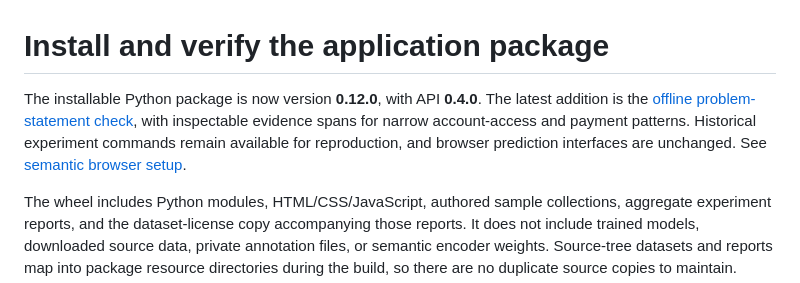
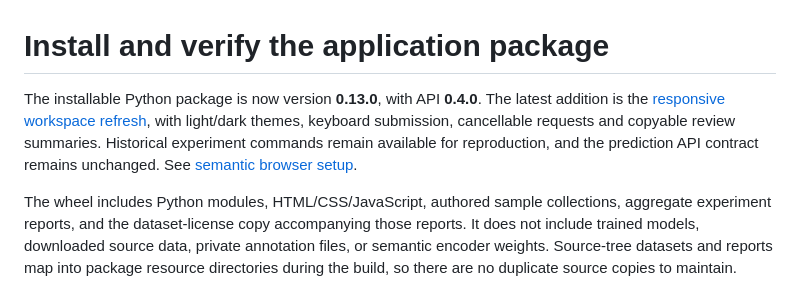
Before and after one commit to olabanjiolaide/support-ticket-ai, a Markdown page: docs/19-installable-package.md, the part around the change. Drawn GitHub-style.

```diff
--- a/docs/19-installable-package.md
+++ b/docs/19-installable-package.md
@@ -1,6 +1,6 @@
 # Install and verify the application package
 
-The installable Python package is now version **0.12.0**, with API **0.4.0**. The latest addition is the [offline problem-statement check](35-problem-statements.md), with inspectable evidence spans for narrow account-access and payment patterns. Historical experiment commands remain available for reproduction, and browser prediction interfaces are unchanged. See [semantic browser setup](21-semantic-browser-mode.md).
+The installable Python package is now version **0.13.0**, with API **0.4.0**. The latest addition is the [responsive workspace refresh](36-responsive-workspace.md), with light/dark themes, keyboard submission, cancellable requests and copyable review summaries. Historical experiment commands remain available for reproduction, and the prediction API contract remains unchanged. See [semantic browser setup](21-semantic-browser-mode.md).
 
 The wheel includes Python modules, HTML/CSS/JavaScript, authored sample collections, aggregate experiment reports, and the dataset-license copy accompanying those reports. It does not include trained models, downloaded source data, private annotation files, or semantic encoder weights. Source-tree datasets and reports map into package resource directories during the build, so there are no duplicate source copies to maintain.
 
```
Also changed, not shown: README.md (+2 -0 lines), docs/09-ticket-workspace.md (+2 -0 lines), docs/36-responsive-workspace.md (added, +52 -0 lines), docs/images/workspace-modern-dark.png (added), docs/images/workspace-modern-light.png (added), docs/images/workspace-modern-mobile.png (added), 6 other files.
